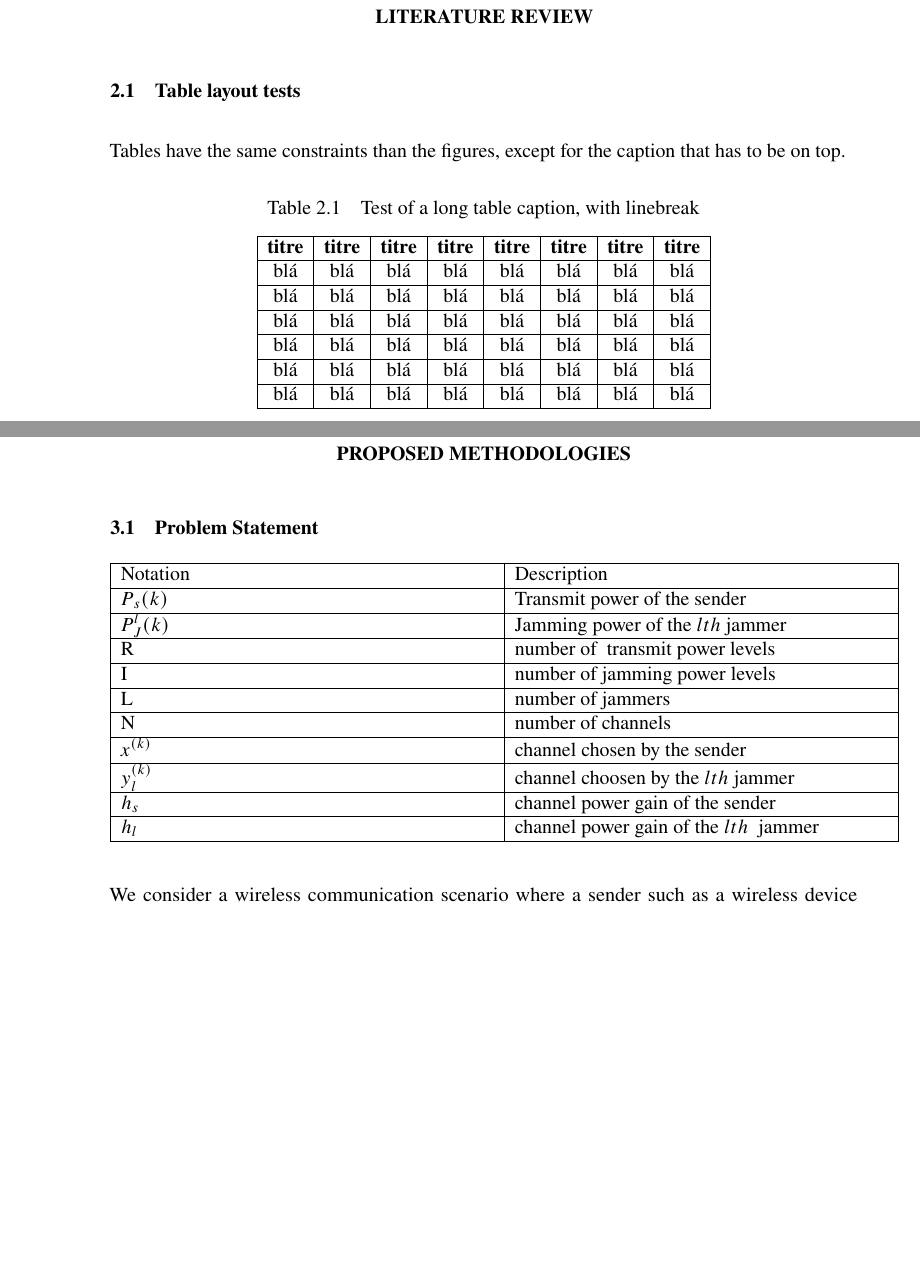
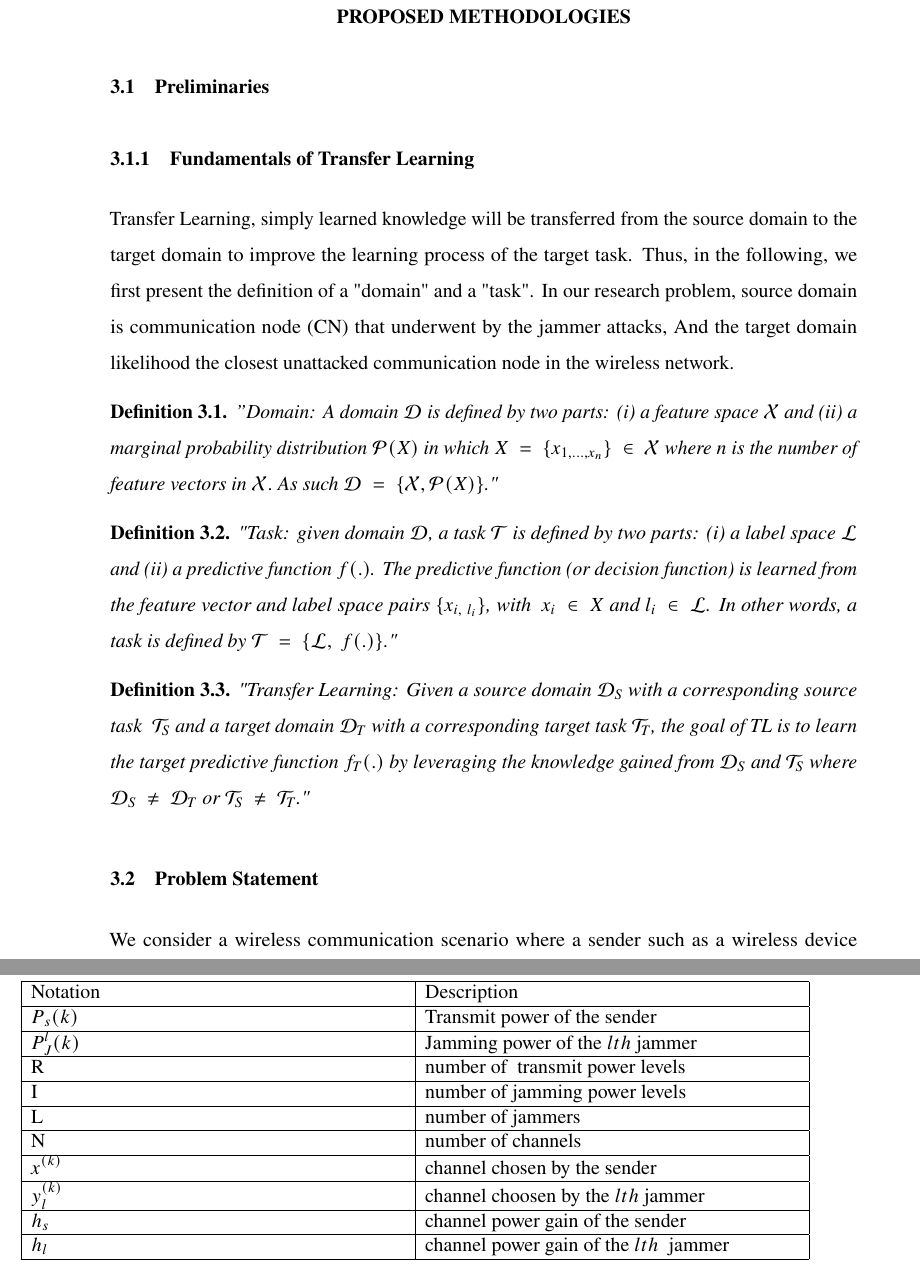
Before and after one commit to anatolicvs/adaptive-collaborative-autonomous-wireless-networks, a LaTeX thesis (mainETS_english.tex): two parts of pages 31 and 33 of 43 before the commit and two parts of pages 31 and 32 of 43 after it, joined at a grey line, cut at the place of the change, the shorter picture padded with empty space. Compiled offline with pdfLaTeX.

Commit message:
TL definitions are added.

```diff
--- a/mainETS_english.tex
+++ b/mainETS_english.tex
@@ -266,36 +218,30 @@ $\mathcal G \leftarrow \mathcal G'$\tcc*{update gallery}
 %%- Second demo chapter -%%
 \chapter{Literature Review}
 
-\section{Table layout tests}
 
-Tables have the same constraints than the figures, except for the caption that has to be on top.
+\chapter{Proposed methodologies}
+
+\section{Preliminaries}
 
 
-\begin{table}
-\centering
-		\parbox{0.65\textwidth}{\caption{Test of a long table caption, with linebreak}} % Contrainte manuelle de la largeur de la légende
-
-		\begin{tabular}{|c|c|c|c|c|c|c|c|}
-		\hline
-			{\bf titre} & {\bf titre} & {\bf titre} & {\bf titre} & {\bf titre} & {\bf titre} & {\bf titre} & {\bf titre} \\
-	  \hline
-			blá & blá & blá & blá & blá & blá & blá & blá \\
-	  \hline
-			blá & blá & blá & blá & blá & blá & blá & blá \\
-	  \hline
-			blá & blá & blá & blá & blá & blá & blá & blá \\
-	  \hline
-			blá & blá & blá & blá & blá & blá & blá & blá \\
-	  \hline
-			blá & blá & blá & blá & blá & blá & blá & blá \\
-	  \hline
-			blá & blá & blá & blá & blá & blá & blá & blá \\
-	  \hline
-		\end{tabular}
-\end{table}
+\subsection{Fundamentals of Transfer Learning}
 
 
-\chapter{Proposed methodologies}
+Transfer Learning, simply learned knowledge will be transferred from the source domain to the target domain to improve the learning process of the target task. Thus, in the following, we first present the definition of a "domain" and a "task". In our research problem, source domain is communication node (CN) that underwent by the jammer attacks, And the target domain likelihood the closest unattacked communication node in the wireless network.
+
+\begin{definition}
+''Domain: A domain $\displaystyle \mathcal{D}$ is defined by two parts: (i) a feature space $\displaystyle \mathcal{X}$ and (ii) a marginal probability distribution $\displaystyle \mathcal{P}( X)$ in which $\displaystyle X\ =\ \{x_{1,\dotsc ,x_{n}}\} \ \in \ \mathcal{X}$ where $\displaystyle n$ is the number of feature vectors in $\displaystyle \mathcal{X} .$ As such $\displaystyle \mathcal{D} \ =\ \{\mathcal{X} ,\mathcal{P}( X)\}$."
+\end{definition}
+
+\begin{definition}
+"Task: given domain $\displaystyle \mathcal{D}$, a task $\displaystyle \mathcal{T}$ is defined by two parts: (i) a label space $\displaystyle \mathcal{L}$ and (ii) a predictive function $\displaystyle f( .)$. The predictive function (or decision function) is learned from the feature vector and label space pairs $\displaystyle \{x_{i,\ l_{i}}\}$, with \ $\displaystyle x_{i} \ \in \ X$ and $\displaystyle l_{i} \ \in \ \mathcal{L}$. In other words, a task is defined by $\displaystyle \mathcal{T} \ =\ \{\mathcal{L} ,\ f( .)\}$."
+\end{definition}
+
+\begin{definition}
+"Transfer Learning: Given a source domain $\displaystyle \mathcal{D}_{S}$ with a corresponding source task \ $\displaystyle \mathcal{T}_{S}$ and a target domain $\displaystyle \mathcal{D}_{T}$ with a corresponding target task $\displaystyle \mathcal{T}_{T}$, the goal of TL is to learn the target predictive function $\displaystyle f_{T}( .)$ by leveraging the knowledge gained from $\displaystyle \mathcal{D}_{S}$ and $\displaystyle \mathcal{T}_{S}$ where $\displaystyle \mathcal{D}_{S} \ \neq \ \mathcal{D}_{T}$ or $\displaystyle \mathcal{T}_{S} \ \neq \ \mathcal{T}_{T}$."
+\end{definition}
+
+
 
 \section{Problem Statement}
 
```
Also changed, not shown: mainETS_english.pdf, mainETS_english.tex (84 more changed lines), 7 other files.
